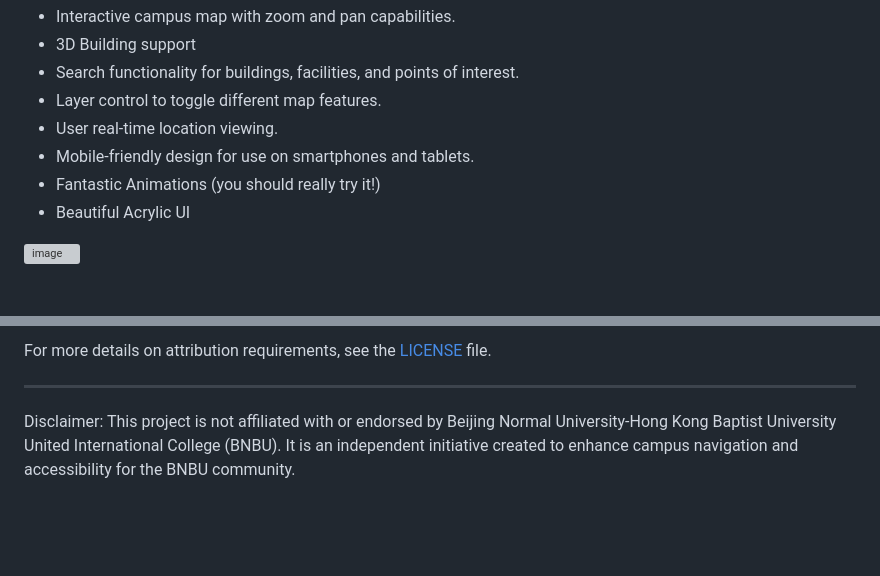
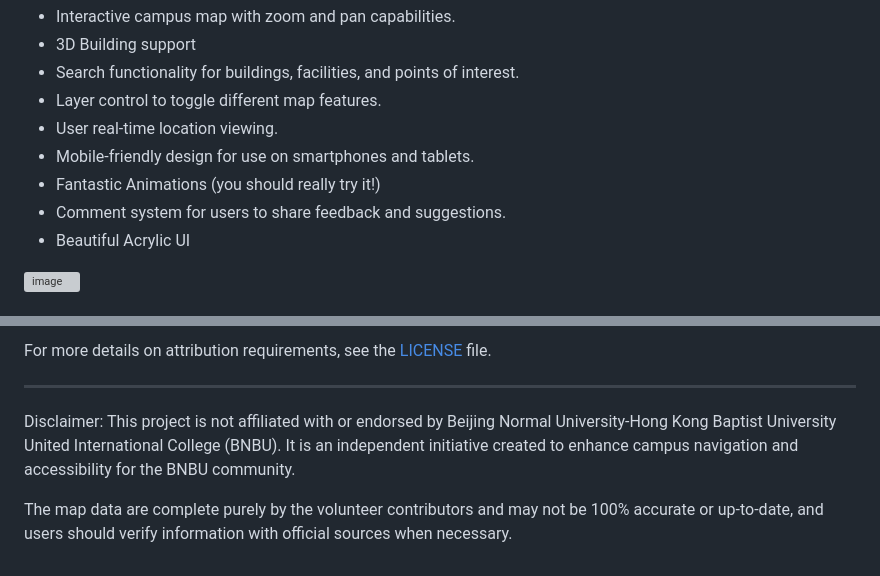
Before and after one commit to HaoTian22/BNBU-Map, a Markdown page: README.md, 2 parts joined by grey strips. GitHub-like rendering; blank space fills up the shorter version; grey boxes are pictures that could not be loaded.

Commit message:
fix: Update README to include comment system feature and clarify data accuracy disclaimer

```diff
--- a/README.md
+++ b/README.md
@@ -14,6 +14,7 @@ Features include:
 - User real-time location viewing.
 - Mobile-friendly design for use on smartphones and tablets.
 - Fantastic Animations (you should really try it!)
+- Comment system for users to share feedback and suggestions.
 - Beautiful Acrylic UI
 
 <img width="2488" height="1421" alt="image" src="https://github.com/user-attachments/assets/2e67a00b-6643-4cf6-b852-9559dd854acb" />
@@ -73,3 +74,5 @@ For more details on attribution requirements, see the [LICENSE](LICENSE) file.
 ---
 
 Disclaimer: This project is not affiliated with or endorsed by Beijing Normal University-Hong Kong Baptist University United International College (BNBU). It is an independent initiative created to enhance campus navigation and accessibility for the BNBU community.
+
+The map data are complete purely by the volunteer contributors and may not be 100% accurate or up-to-date, and users should verify information with official sources when necessary.
```
